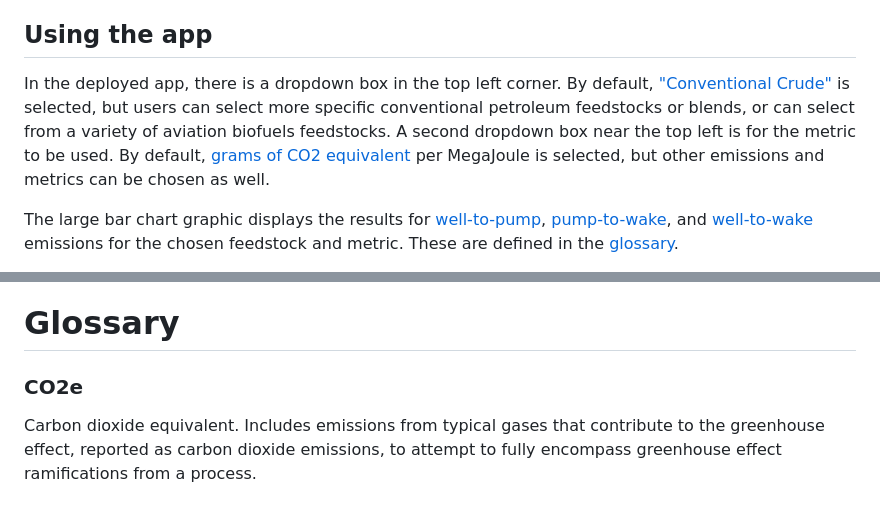
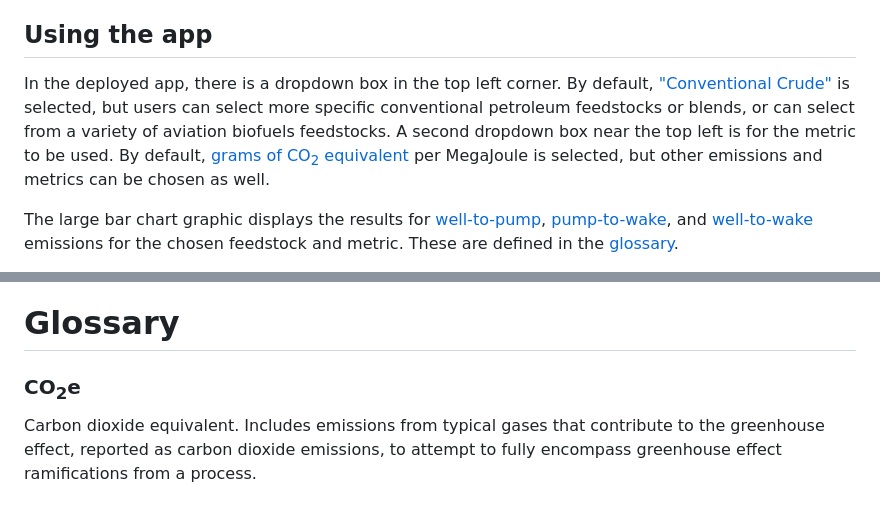
Before and after one commit to ArgonneEducation/GREET_Jet_WTW_Calculator, a Markdown page: README.md, 2 parts joined by grey strips. GitHub-like rendering.

Commit message:
Fix subscript formatting for CO2e in README
Updated the README to use HTML entities for subscript in CO2e.

```diff
--- a/README.md
+++ b/README.md
@@ -11,7 +11,7 @@ In addition, this interactive is intended for use with case studies developed by
 BRIDGES is a bioenergy case study-based educational toolkit created in partnership with Argonne National Laboratory and Idaho National Laboratory, as well as education, community, industry, and other government partners.  You can learn more about the program at https://www.energy.gov/eere/bioenergy/bioenergy-research-and-education-bridge-program .
 
 ## Using the app
-In the deployed app, there is a dropdown box in the top left corner.  By default, ["Conventional Crude"](#conventional-crude) is selected, but users can select more specific conventional petroleum feedstocks or blends, or can select from a variety of aviation biofuels feedstocks.  A second dropdown box near the top left is for the metric to be used.  By default, [grams of CO2 equivalent](#co2e) per MegaJoule is selected, but other emissions and metrics can be chosen as well.
+In the deployed app, there is a dropdown box in the top left corner.  By default, ["Conventional Crude"](#conventional-crude) is selected, but users can select more specific conventional petroleum feedstocks or blends, or can select from a variety of aviation biofuels feedstocks.  A second dropdown box near the top left is for the metric to be used.  By default, [grams of CO<sub>2</sub> equivalent](#co2e) per MegaJoule is selected, but other emissions and metrics can be chosen as well.
 
 The large bar chart graphic displays the results for [well-to-pump](#well-to-pump-wtp), [pump-to-wake](#pump-to-wake-ptw), and [well-to-wake](#well-to-wake-wtw) emissions for the chosen feedstock and metric.  These are defined in the [glossary](#Glossary).
 
@@ -24,7 +24,7 @@ The "Well-to-Pump" values are for all of the processes involved in producing a f
 
 # Glossary
 
-### CO2e
+### CO<sub>2</sub>e
 Carbon dioxide equivalent.  Includes emissions from typical gases that contribute to the greenhouse effect, reported as carbon dioxide emissions, to attempt to fully encompass greenhouse effect ramifications from a process.
 
 ### Conventional Crude
```
